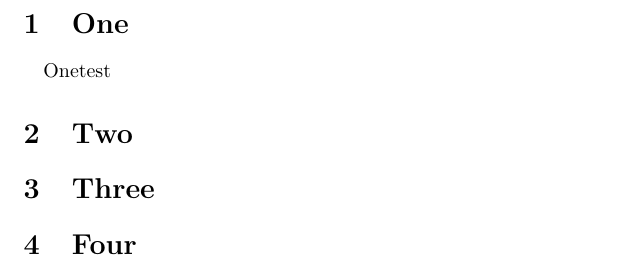
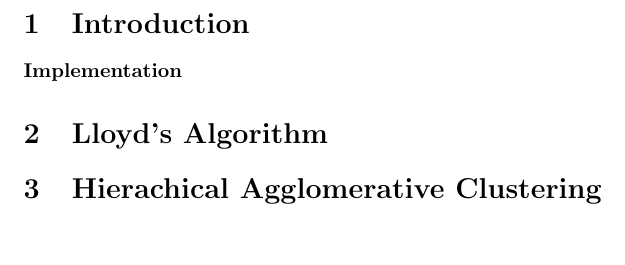
Before and after one commit to SeanMcAuliffe/data-mining, a LaTeX document (a3/report/report.tex): part of page 3 of 3, cut at the place of the change. Compiled offline with pdfLaTeX.

Commit message:
Finish HAC

```diff
--- a/a3/report/report.tex
+++ b/a3/report/report.tex
@@ -20,14 +20,12 @@
 \tableofcontents
 \pagebreak
 
-\section{One}
+\section{Introduction}
 
-\paragraph{}Onetest
+\paragraph{Implementation}
 
-\section{Two}
+\section{Lloyd's Algorithm}
 
-\section{Three}
-
-\section{Four}
+\section{Hierachical Agglomerative Clustering}
 
 \end{document}
```
Also changed, not shown: 1 other file.
